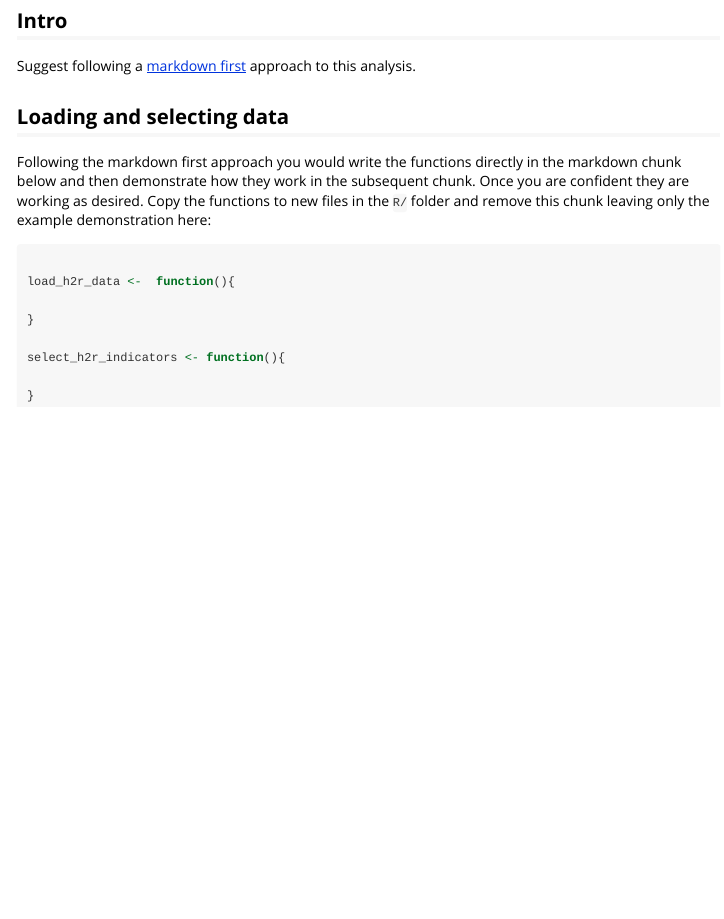
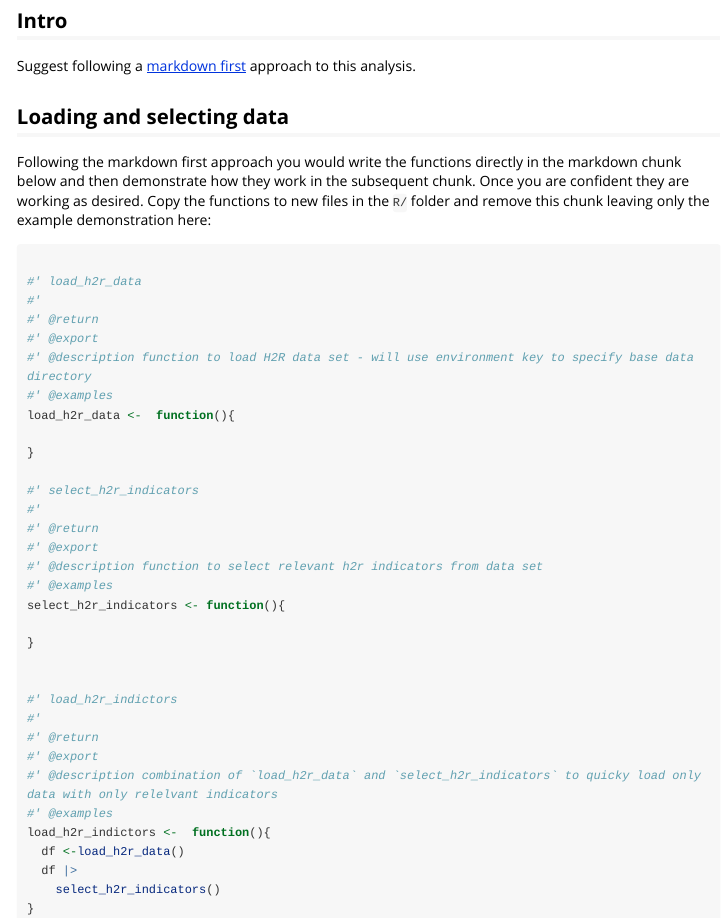
Before and after one commit to impact-initiatives-geospatial/somaliaWASH, an R Markdown document (vignettes/aa-selecting_assessment_indicators.Rmd): the page in a window 1100 px wide, from 400 px down. Rendered offline with R 4.5, knitr and Pandoc, with nearby package versions; long lines of code are wrapped.

Commit message:
add roxygen skeleton

````diff
--- a/vignettes/aa-selecting_assessment_indicators.Rmd
+++ b/vignettes/aa-selecting_assessment_indicators.Rmd
@@ -29,12 +29,37 @@ Following the markdown first approach you would write the functions directly in
 
 ```{r}
 
+#' load_h2r_data
+#'
+#' @return
+#' @export
+#' @description function to load H2R data set - will use environment key to specify base data directory
+#' @examples
 load_h2r_data <-  function(){
 
 }
 
+#' select_h2r_indicators
+#'
+#' @return
+#' @export
+#' @description function to select relevant h2r indicators from data set
+#' @examples
 select_h2r_indicators <- function(){
 
+}
+
+
+#' load_h2r_indictors
+#'
+#' @return
+#' @export
+#' @description combination of `load_h2r_data` and `select_h2r_indicators` to quicky load only data with only relelvant indicators
+#' @examples
+load_h2r_indictors <-  function(){
+  df <-load_h2r_data()
+  df |>
+    select_h2r_indicators()
 }
 
 ```
````
